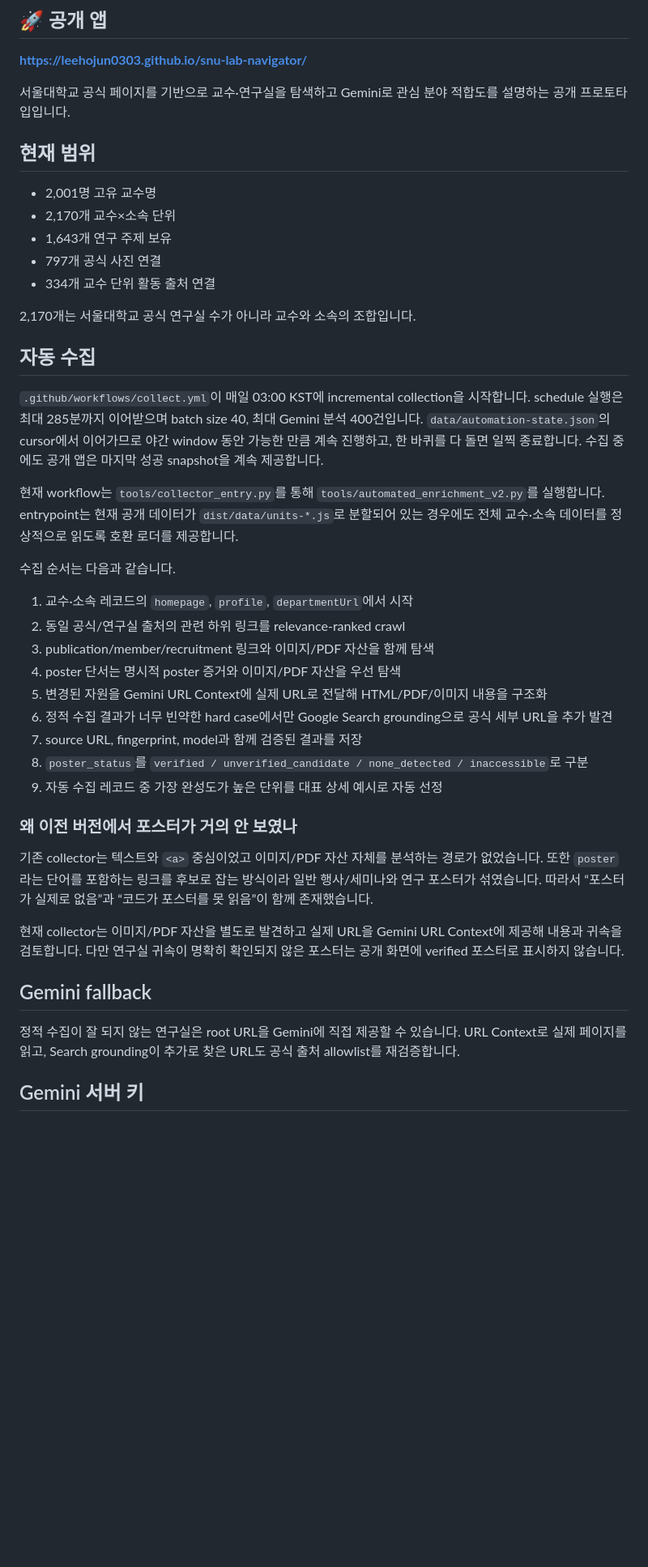
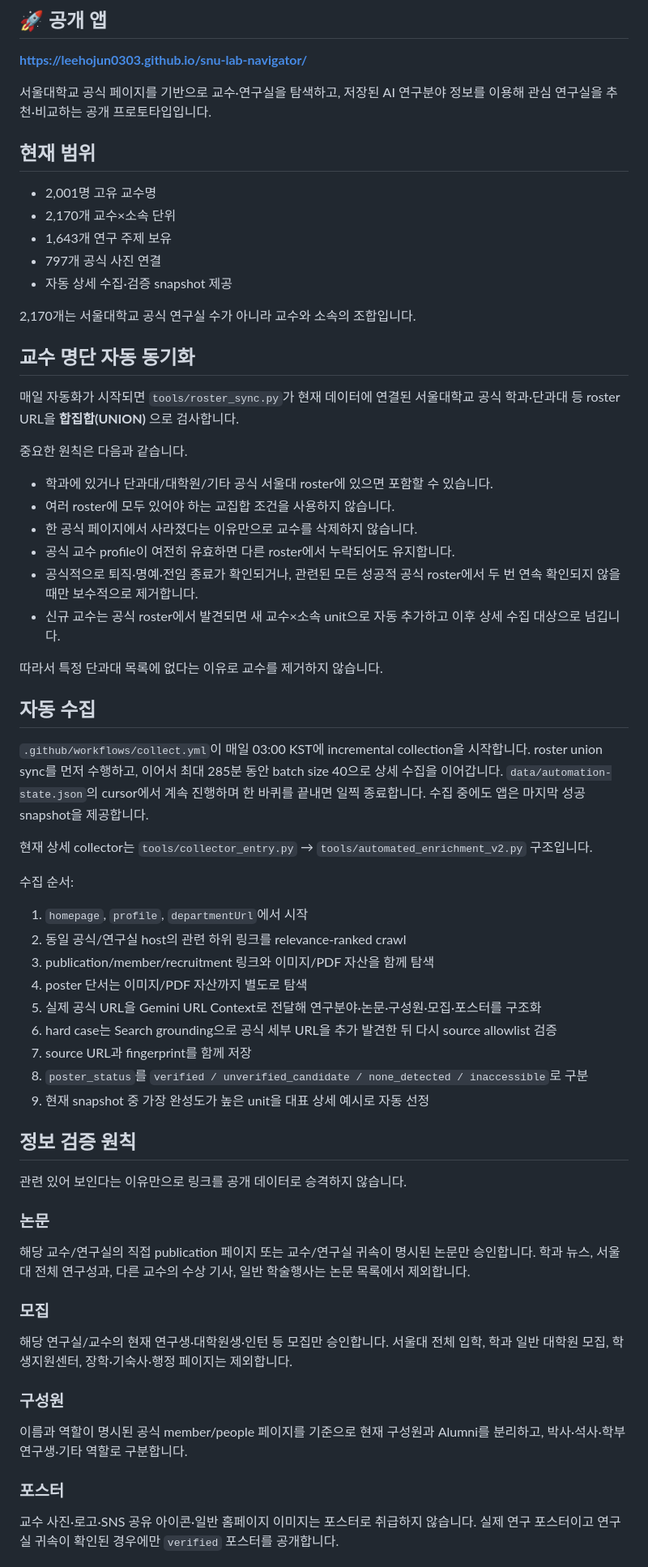
Before and after one commit to leehojun0303/snu-lab-navigator, a Markdown page: README.md, the part around one of its changes. Shown at 81% size. GitHub-like rendering; blank space fills up the shorter version.

Commit message:
Document roster union sync and favorite comparison features

```diff
--- a/README.md
+++ b/README.md
@@ -4,7 +4,7 @@
 
 **https://leehojun0303.github.io/snu-lab-navigator/**
 
-서울대학교 공식 페이지를 기반으로 교수·연구실을 탐색하고 Gemini로 관심 분야 적합도를 설명하는 공개 프로토타입입니다.
+서울대학교 공식 페이지를 기반으로 교수·연구실을 탐색하고, 저장된 AI 연구분야 정보를 이용해 관심 연구실을 추천·비교하는 공개 프로토타입입니다.
 
 ## 현재 범위
 
@@ -12,37 +12,56 @@
 - 2,170개 교수×소속 단위
 - 1,643개 연구 주제 보유
 - 797개 공식 사진 연결
-- 334개 교수 단위 활동 출처 연결
+- 자동 상세 수집·검증 snapshot 제공
 
 2,170개는 서울대학교 공식 연구실 수가 아니라 교수와 소속의 조합입니다.
 
+## 교수 명단 자동 동기화
+
+매일 자동화가 시작되면 `tools/roster_sync.py`가 현재 데이터에 연결된 서울대학교 공식 학과·단과대 등 roster URL을 **합집합(UNION)** 으로 검사합니다.
+
+중요한 원칙은 다음과 같습니다.
+
+- 학과에 있거나 단과대/대학원/기타 공식 서울대 roster에 있으면 포함할 수 있습니다.
+- 여러 roster에 모두 있어야 하는 교집합 조건을 사용하지 않습니다.
+- 한 공식 페이지에서 사라졌다는 이유만으로 교수를 삭제하지 않습니다.
+- 공식 교수 profile이 여전히 유효하면 다른 roster에서 누락되어도 유지합니다.
+- 공식적으로 퇴직·명예·전임 종료가 확인되거나, 관련된 모든 성공적 공식 roster에서 두 번 연속 확인되지 않을 때만 보수적으로 제거합니다.
+- 신규 교수는 공식 roster에서 발견되면 새 교수×소속 unit으로 자동 추가하고 이후 상세 수집 대상으로 넘깁니다.
+
+따라서 특정 단과대 목록에 없다는 이유로 교수를 제거하지 않습니다.
+
 ## 자동 수집
 
-`.github/workflows/collect.yml`이 매일 03:00 KST에 incremental collection을 시작합니다. schedule 실행은 최대 285분까지 이어받으며 batch size 40, 최대 Gemini 분석 400건입니다. `data/automation-state.json`의 cursor에서 이어가므로 야간 window 동안 가능한 만큼 계속 진행하고, 한 바퀴를 다 돌면 일찍 종료합니다. 수집 중에도 공개 앱은 마지막 성공 snapshot을 계속 제공합니다.
+`.github/workflows/collect.yml`이 매일 03:00 KST에 incremental collection을 시작합니다. roster union sync를 먼저 수행하고, 이어서 최대 285분 동안 batch size 40으로 상세 수집을 이어갑니다. `data/automation-state.json`의 cursor에서 계속 진행하며 한 바퀴를 끝내면 일찍 종료합니다. 수집 중에도 앱은 마지막 성공 snapshot을 제공합니다.
 
-현재 workflow는 `tools/collector_entry.py`를 통해 `tools/automated_enrichment_v2.py`를 실행합니다. entrypoint는 현재 공개 데이터가 `dist/data/units-*.js`로 분할되어 있는 경우에도 전체 교수·소속 데이터를 정상적으로 읽도록 호환 로더를 제공합니다.
+현재 상세 collector는 `tools/collector_entry.py` → `tools/automated_enrichment_v2.py` 구조입니다.
 
-수집 순서는 다음과 같습니다.
+수집 순서:
 
-1. 교수·소속 레코드의 `homepage`, `profile`, `departmentUrl`에서 시작
-2. 동일 공식/연구실 출처의 관련 하위 링크를 relevance-ranked crawl
+1. `homepage`, `profile`, `departmentUrl`에서 시작
+2. 동일 공식/연구실 host의 관련 하위 링크를 relevance-ranked crawl
 3. publication/member/recruitment 링크와 이미지/PDF 자산을 함께 탐색
-4. poster 단서는 명시적 poster 증거와 이미지/PDF 자산을 우선 탐색
-5. 변경된 자원을 Gemini URL Context에 실제 URL로 전달해 HTML/PDF/이미지 내용을 구조화
-6. 정적 수집 결과가 너무 빈약한 hard case에서만 Google Search grounding으로 공식 세부 URL을 추가 발견
-7. source URL, fingerprint, model과 함께 검증된 결과를 저장
+4. poster 단서는 이미지/PDF 자산까지 별도로 탐색
+5. 실제 공식 URL을 Gemini URL Context로 전달해 연구분야·논문·구성원·모집·포스터를 구조화
+6. hard case는 Search grounding으로 공식 세부 URL을 추가 발견한 뒤 다시 source allowlist 검증
+7. source URL과 fingerprint를 함께 저장
 8. `poster_status`를 `verified / unverified_candidate / none_detected / inaccessible`로 구분
-9. 자동 수집 레코드 중 가장 완성도가 높은 단위를 대표 상세 예시로 자동 선정
+9. 현재 snapshot 중 가장 완성도가 높은 unit을 대표 상세 예시로 자동 선정
 
-### 왜 이전 버전에서 포스터가 거의 안 보였나
+## 정보 검증 원칙
 
-기존 collector는 텍스트와 `<a>` 중심이었고 이미지/PDF 자산 자체를 분석하는 경로가 없었습니다. 또한 `poster`라는 단어를 포함하는 링크를 후보로 잡는 방식이라 일반 행사/세미나와 연구 포스터가 섞였습니다. 따라서 “포스터가 실제로 없음”과 “코드가 포스터를 못 읽음”이 함께 존재했습니다.
+관련 있어 보인다는 이유만으로 링크를 공개 데이터로 승격하지 않습니다.
 
-현재 collector는 이미지/PDF 자산을 별도로 발견하고 실제 URL을 Gemini URL Context에 제공해 내용과 귀속을 검토합니다. 다만 연구실 귀속이 명확히 확인되지 않은 포스터는 공개 화면에 verified 포스터로 표시하지 않습니다.
+### 논문
+해당 교수/연구실의 직접 publication 페이지 또는 교수/연구실 귀속이 명시된 논문만 승인합니다. 학과 뉴스, 서울대 전체 연구성과, 다른 교수의 수상 기사, 일반 학술행사는 논문 목록에서 제외합니다.
 
-## Gemini fallback
+### 모집
+해당 연구실/교수의 현재 연구생·대학원생·인턴 등 모집만 승인합니다. 서울대 전체 입학, 학과 일반 대학원 모집, 학생지원센터, 장학·기숙사·행정 페이지는 제외합니다.
 
-정적 수집이 잘 되지 않는 연구실은 root URL을 Gemini에 직접 제공할 수 있습니다. URL Context로 실제 페이지를 읽고, Search grounding이 추가로 찾은 URL도 공식 출처 allowlist를 재검증합니다.
+### 구성원
+이름과 역할이 명시된 공식 member/people 페이지를 기준으로 현재 구성원과 Alumni를 분리하고, 박사·석사·학부연구생·기타 역할로 구분합니다.
 
-## Gemini 서버 키
+### 포스터
+교수 사진·로고·SNS 공유 아이콘·일반 홈페이지 이미지는 포스터로 취급하지 않습니다. 실제 연구 포스터이고 연구실 귀속이 확인된 경우에만 `verified` 포스터를 공개합니다.
 
```
Also changed, not shown: other parts of README.md (+19 -3 lines).
